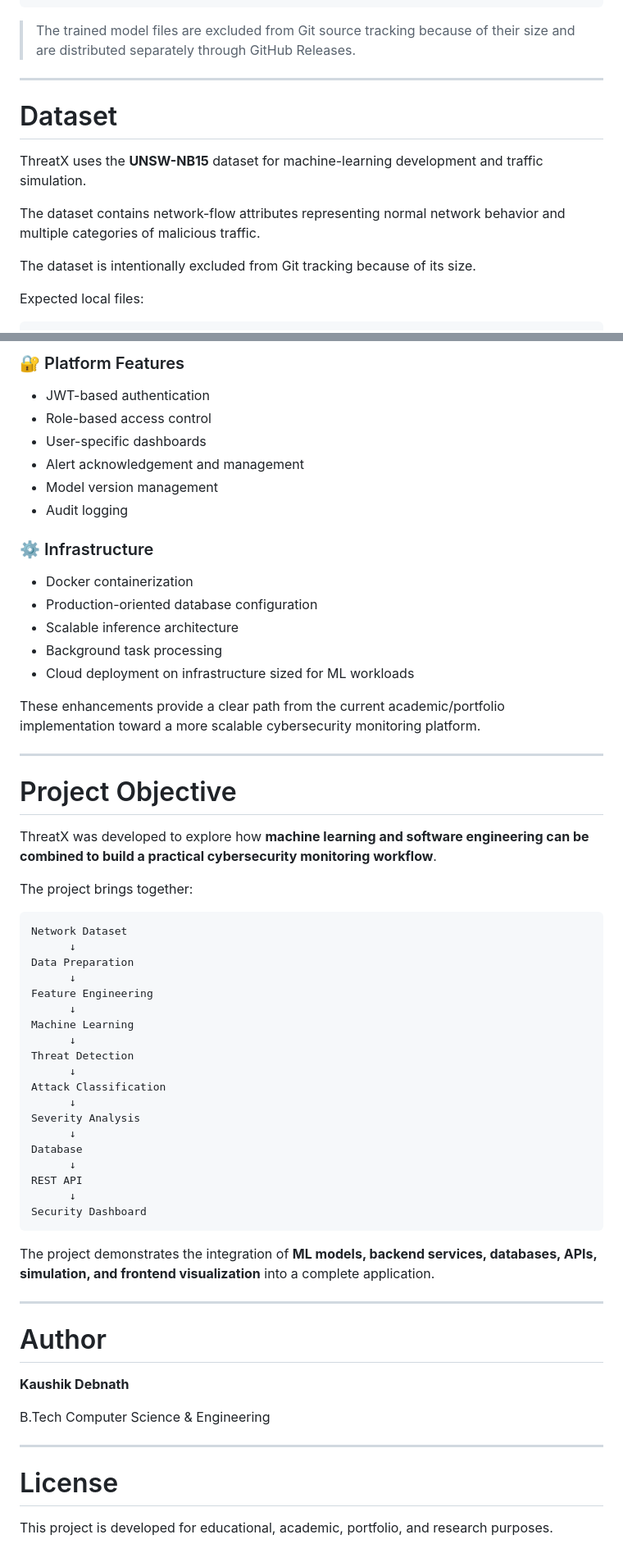
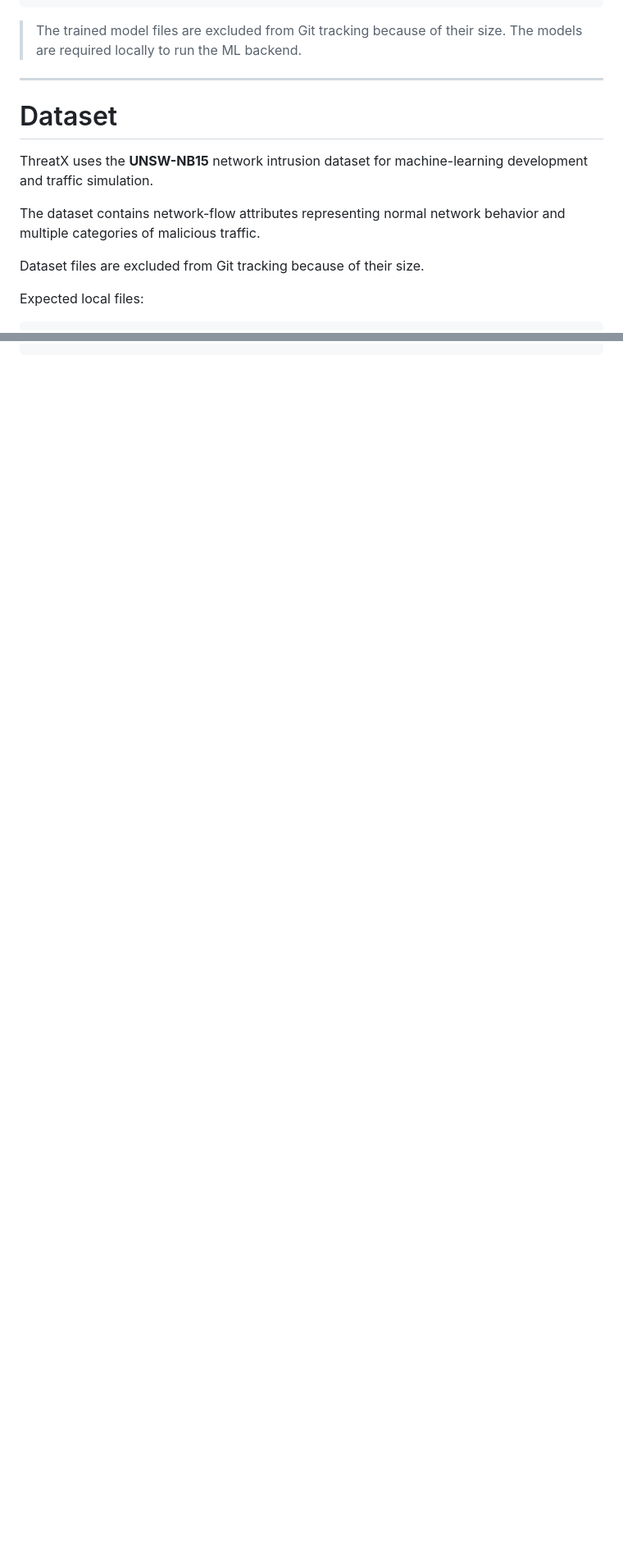
Before and after one commit to debnathkaushik79-svg/ThreatX, a Markdown page: README.md, 2 parts joined by grey strips. Shown at 82% size. GitHub-like rendering; blank space fills up the shorter version.

Commit message:
Refine README content for clarity and consistency
Updated README.md for clarity and consistency in terminology. Adjusted descriptions of system architecture, features, and processes.

````diff
--- a/README.md
+++ b/README.md
@@ -428,17 +434,17 @@ ThreatX/
 └── README.md
 ```
 
-> The trained model files are excluded from Git source tracking because of their size and are distributed separately through GitHub Releases.
+> The trained model files are excluded from Git tracking because of their size. The models are required locally to run the ML backend.
 
 ---
 
 # Dataset
 
-ThreatX uses the **UNSW-NB15** dataset for machine-learning development and traffic simulation.
+ThreatX uses the **UNSW-NB15** network intrusion dataset for machine-learning development and traffic simulation.
 
 The dataset contains network-flow attributes representing normal network behavior and multiple categories of malicious traffic.
 
-The dataset is intentionally excluded from Git tracking because of its size.
+Dataset files are excluded from Git tracking because of their size.
 
 Expected local files:
 
@@ -614,64 +504,0 @@ Planned enhancement areas include:
-### 🔐 Platform Features
-
-* JWT-based authentication
-* Role-based access control
-* User-specific dashboards
-* Alert acknowledgement and management
-* Model version management
-* Audit logging
-
-### ⚙️ Infrastructure
-
-* Docker containerization
-* Production-oriented database configuration
-* Scalable inference architecture
-* Background task processing
-* Cloud deployment on infrastructure sized for ML workloads
-
-These enhancements provide a clear path from the current academic/portfolio implementation toward a more scalable cybersecurity monitoring platform.
-
----
-
-# Project Objective
-
-ThreatX was developed to explore how **machine learning and software engineering can be combined to build a practical cybersecurity monitoring workflow**.
-
-The project brings together:
-
-```text
-Network Dataset
-      ↓
-Data Preparation
-      ↓
-Feature Engineering
-      ↓
-Machine Learning
-      ↓
-Threat Detection
-      ↓
-Attack Classification
-      ↓
-Severity Analysis
-      ↓
-Database
-      ↓
-REST API
-      ↓
-Security Dashboard
-```
-
-The project demonstrates the integration of **ML models, backend services, databases, APIs, simulation, and frontend visualization** into a complete application.
-
----
-
-# Author
-
-**Kaushik Debnath**
-
-B.Tech Computer Science & Engineering
-
----
-
-# License
-
-This project is developed for educational, academic, portfolio, and research purposes.
````
Also changed, not shown: other parts of README.md (+63 -172 lines).
